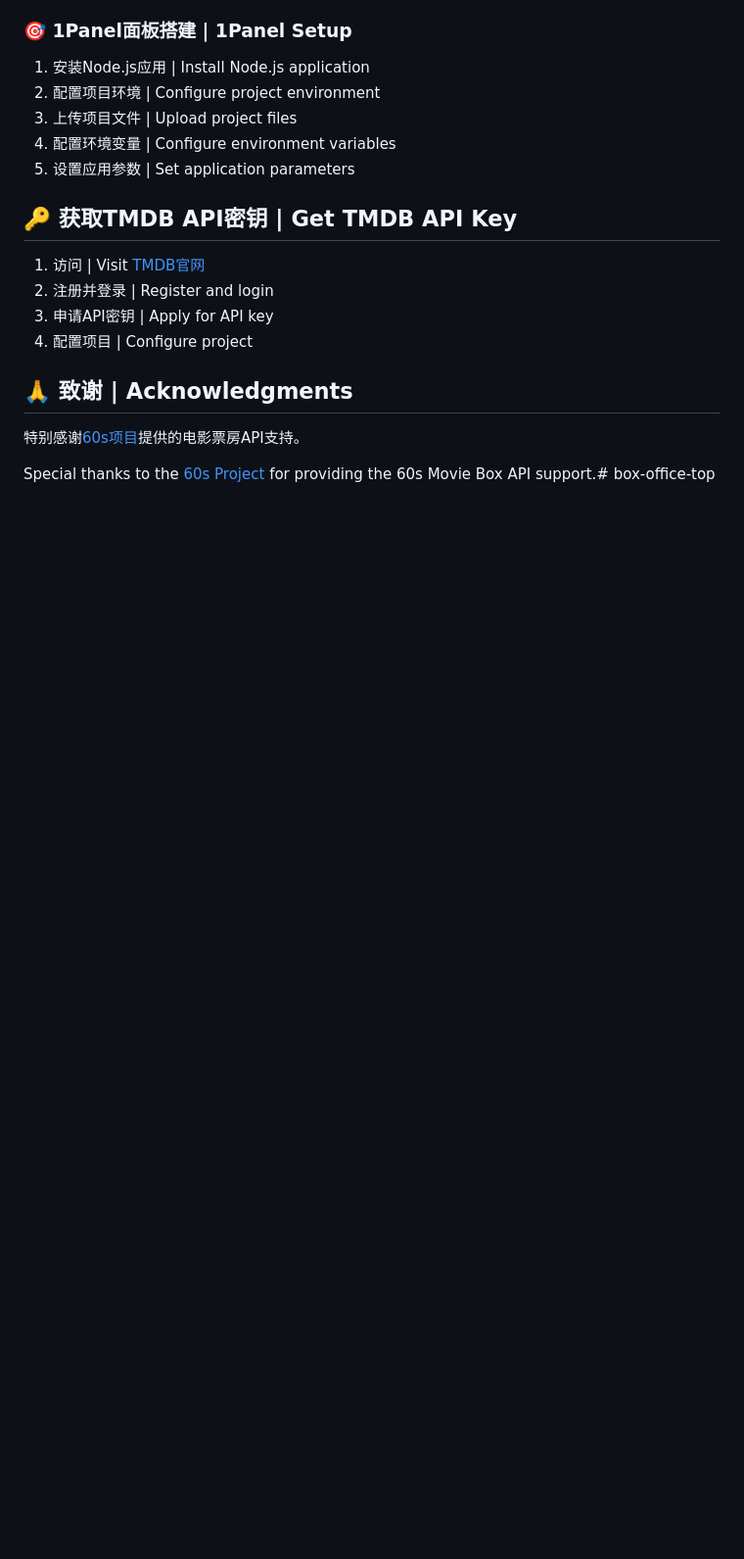
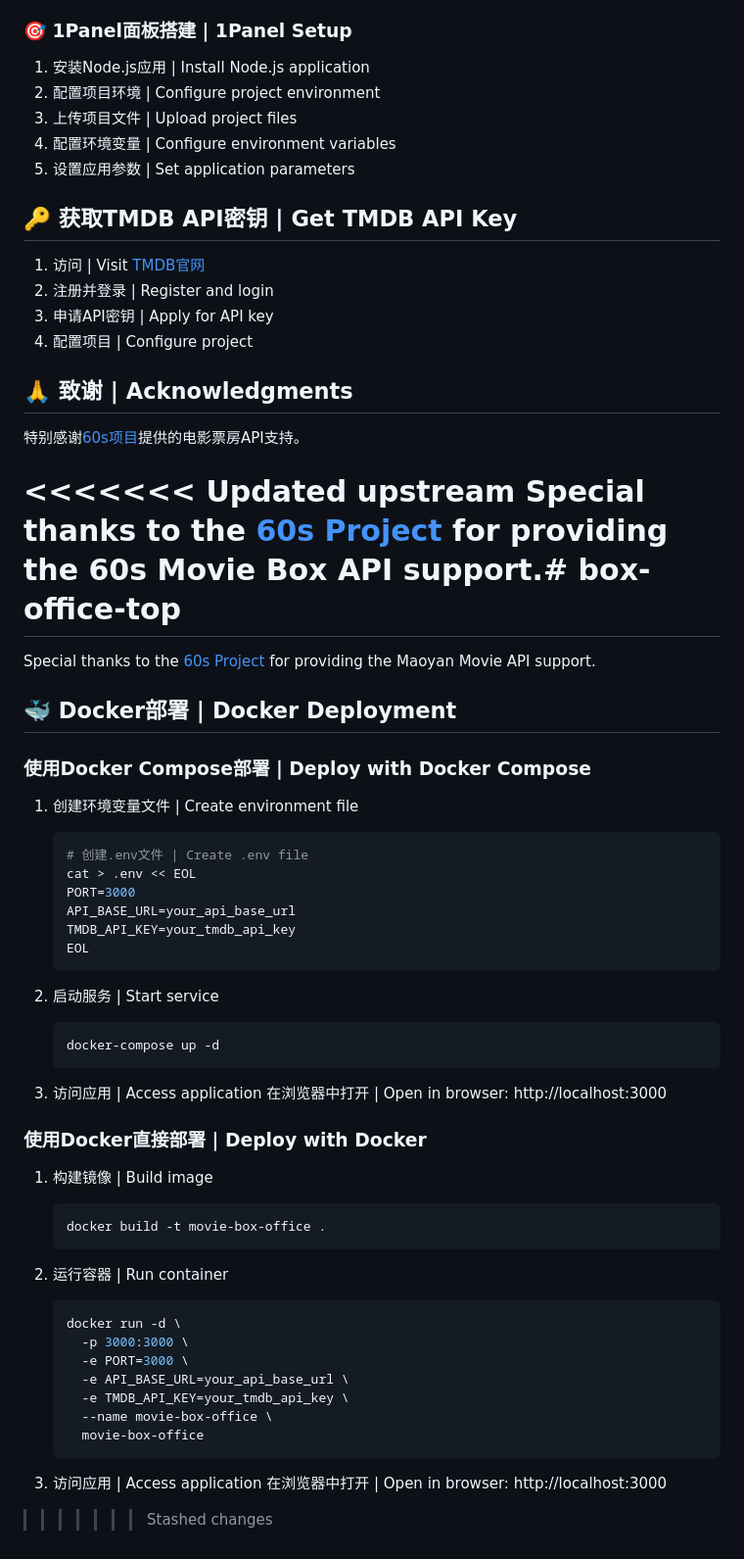
Before and after one commit to nodesire7/box-office-top, a Markdown page: README.md, the part around one of its changes. Shown at 98% size. Rendered like a GitHub page; blank space fills up the shorter version.

Commit message:
Merge remote changes and resolve conflicts

````diff
--- a/README.md
+++ b/README.md
@@ -117,4 +121,51 @@ This is a web application that displays global movie box office rankings, utiliz
 
 特别感谢[60s项目](https://github.com/vikiboss/60s)提供的电影票房API支持。
 
+<<<<<<< Updated upstream
 Special thanks to the [60s Project](https://github.com/vikiboss/60s) for providing the 60s Movie Box API support.# box-office-top
+=======
+Special thanks to the [60s Project](https://github.com/vikiboss/60s) for providing the Maoyan Movie API support.
+
+## 🐳 Docker部署 | Docker Deployment
+
+### 使用Docker Compose部署 | Deploy with Docker Compose
+
+1. 创建环境变量文件 | Create environment file
+   ```bash
+   # 创建.env文件 | Create .env file
+   cat > .env << EOL
+   PORT=3000
+   API_BASE_URL=your_api_base_url
+   TMDB_API_KEY=your_tmdb_api_key
+   EOL
+   ```
+
+2. 启动服务 | Start service
+   ```bash
+   docker-compose up -d
+   ```
+
+3. 访问应用 | Access application
+   在浏览器中打开 | Open in browser: http://localhost:3000
+
+### 使用Docker直接部署 | Deploy with Docker
+
+1. 构建镜像 | Build image
+   ```bash
+   docker build -t movie-box-office .
+   ```
+
+2. 运行容器 | Run container
+   ```bash
+   docker run -d \
+     -p 3000:3000 \
+     -e PORT=3000 \
+     -e API_BASE_URL=your_api_base_url \
+     -e TMDB_API_KEY=your_tmdb_api_key \
+     --name movie-box-office \
+     movie-box-office
+   ```
+
+3. 访问应用 | Access application
+   在浏览器中打开 | Open in browser: http://localhost:3000
+>>>>>>> Stashed changes
````
Also changed, not shown: other parts of README.md (+4 -0 lines).
